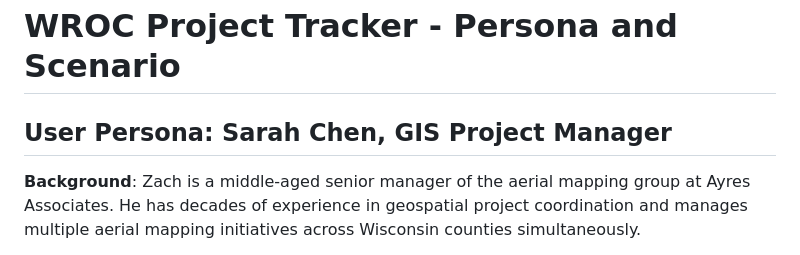
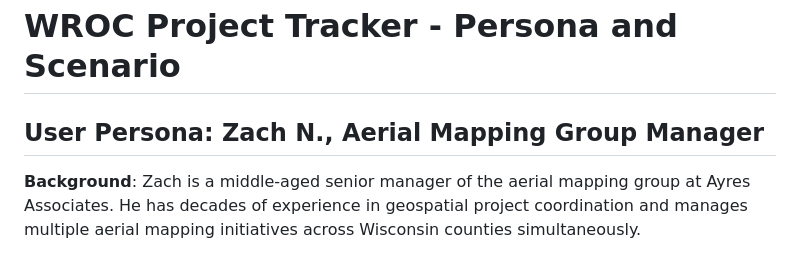
Before and after one commit to darnouk/WROC-Project-Tracker, a Markdown page: persona-and-scenario.md, the part around the change. GitHub-like rendering.

Commit message:
Update user persona from Sarah Chen to Zach N.

```diff
--- a/persona-and-scenario.md
+++ b/persona-and-scenario.md
@@ -1,6 +1,6 @@
 # WROC Project Tracker - Persona and Scenario
 
-## User Persona: Sarah Chen, GIS Project Manager
+## User Persona: Zach N., Aerial Mapping Group Manager
 
 **Background**: Zach is a middle-aged senior manager of the aerial mapping group at Ayres Associates. He has decades of experience in geospatial project coordination and manages multiple aerial mapping initiatives across Wisconsin counties simultaneously.
 
```
